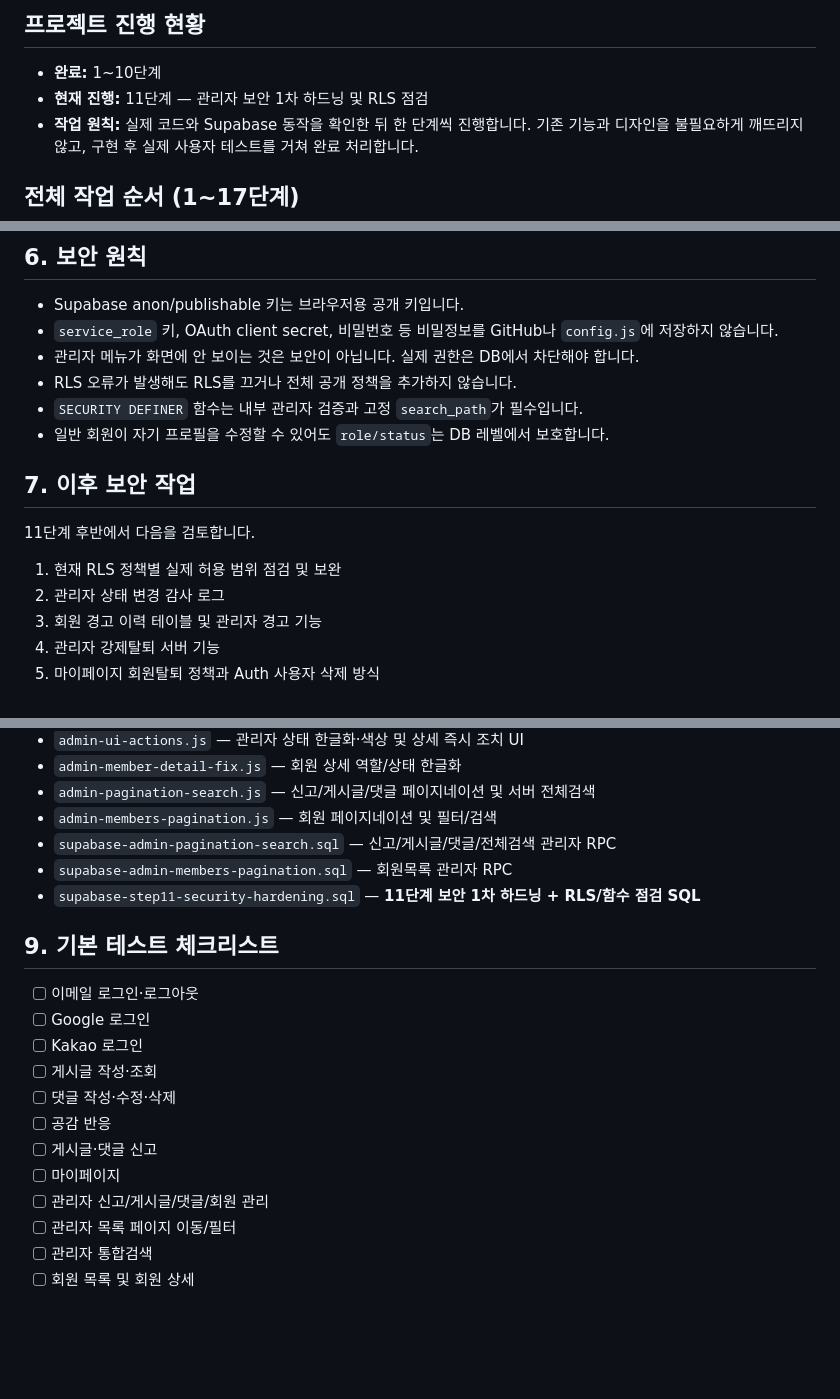
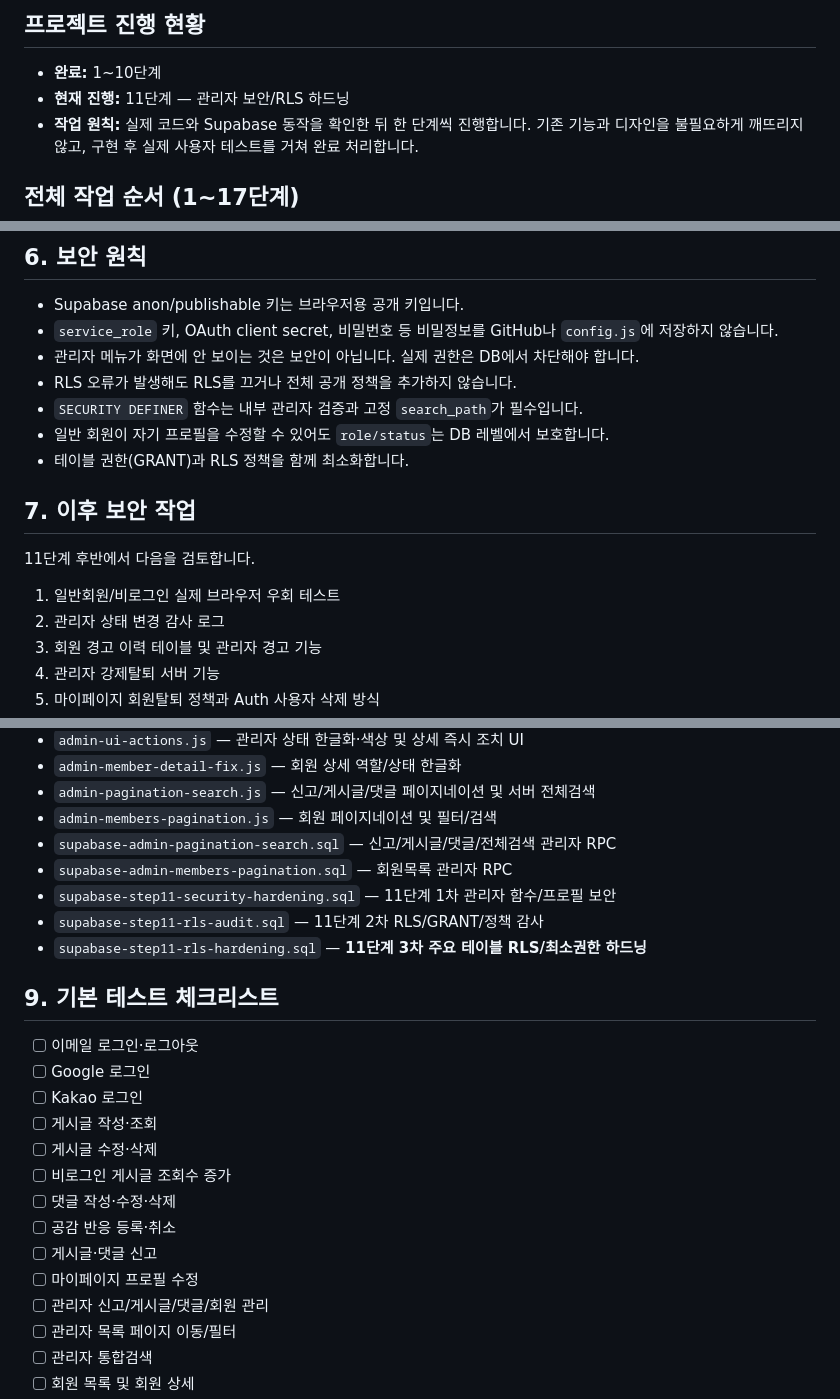
Before and after one commit to nalbaly-sys/sajangnim-community, a Markdown page: README.md, 3 parts joined by grey strips. Drawn GitHub-style; blank space fills up the shorter version.

```diff
--- a/README.md
+++ b/README.md
@@ -5,7 +5,7 @@
 ## 프로젝트 진행 현황
 
 - **완료:** 1~10단계
-- **현재 진행:** 11단계 — 관리자 보안 1차 하드닝 및 RLS 점검
+- **현재 진행:** 11단계 — 관리자 보안/RLS 하드닝
 - **작업 원칙:** 실제 코드와 Supabase 동작을 확인한 뒤 한 단계씩 진행합니다. 기존 기능과 디자인을 불필요하게 깨뜨리지 않고, 구현 후 실제 사용자 테스트를 거쳐 완료 처리합니다.
 
 ## 전체 작업 순서 (1~17단계)
@@ -159,12 +193,13 @@ py -m http.server 3000
 - RLS 오류가 발생해도 RLS를 끄거나 전체 공개 정책을 추가하지 않습니다.
 - `SECURITY DEFINER` 함수는 내부 관리자 검증과 고정 `search_path`가 필수입니다.
 - 일반 회원이 자기 프로필을 수정할 수 있어도 `role/status`는 DB 레벨에서 보호합니다.
+- 테이블 권한(GRANT)과 RLS 정책을 함께 최소화합니다.
 
 ## 7. 이후 보안 작업
 
 11단계 후반에서 다음을 검토합니다.
 
-1. 현재 RLS 정책별 실제 허용 범위 점검 및 보완
+1. 일반회원/비로그인 실제 브라우저 우회 테스트
 2. 관리자 상태 변경 감사 로그
 3. 회원 경고 이력 테이블 및 관리자 경고 기능
 4. 관리자 강제탈퇴 서버 기능
@@ -184,7 +219,9 @@ py -m http.server 3000
 - `admin-members-pagination.js` — 회원 페이지네이션 및 필터/검색
 - `supabase-admin-pagination-search.sql` — 신고/게시글/댓글/전체검색 관리자 RPC
 - `supabase-admin-members-pagination.sql` — 회원목록 관리자 RPC
-- `supabase-step11-security-hardening.sql` — **11단계 보안 1차 하드닝 + RLS/함수 점검 SQL**
+- `supabase-step11-security-hardening.sql` — 11단계 1차 관리자 함수/프로필 보안
+- `supabase-step11-rls-audit.sql` — 11단계 2차 RLS/GRANT/정책 감사
+- `supabase-step11-rls-hardening.sql` — **11단계 3차 주요 테이블 RLS/최소권한 하드닝**
 
 ## 9. 기본 테스트 체크리스트
 
@@ -192,10 +229,12 @@ py -m http.server 3000
 - [ ] Google 로그인
 - [ ] Kakao 로그인
 - [ ] 게시글 작성·조회
+- [ ] 게시글 수정·삭제
+- [ ] 비로그인 게시글 조회수 증가
 - [ ] 댓글 작성·수정·삭제
-- [ ] 공감 반응
+- [ ] 공감 반응 등록·취소
 - [ ] 게시글·댓글 신고
-- [ ] 마이페이지
+- [ ] 마이페이지 프로필 수정
 - [ ] 관리자 신고/게시글/댓글/회원 관리
 - [ ] 관리자 목록 페이지 이동/필터
 - [ ] 관리자 통합검색
```
Also changed, not shown: other parts of README.md (+58 -24 lines).
